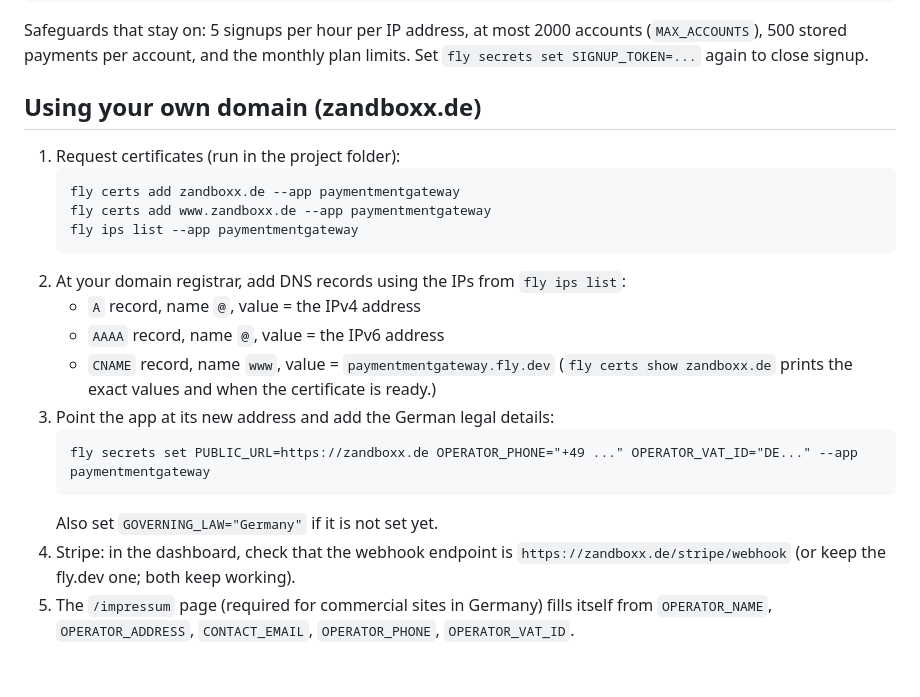
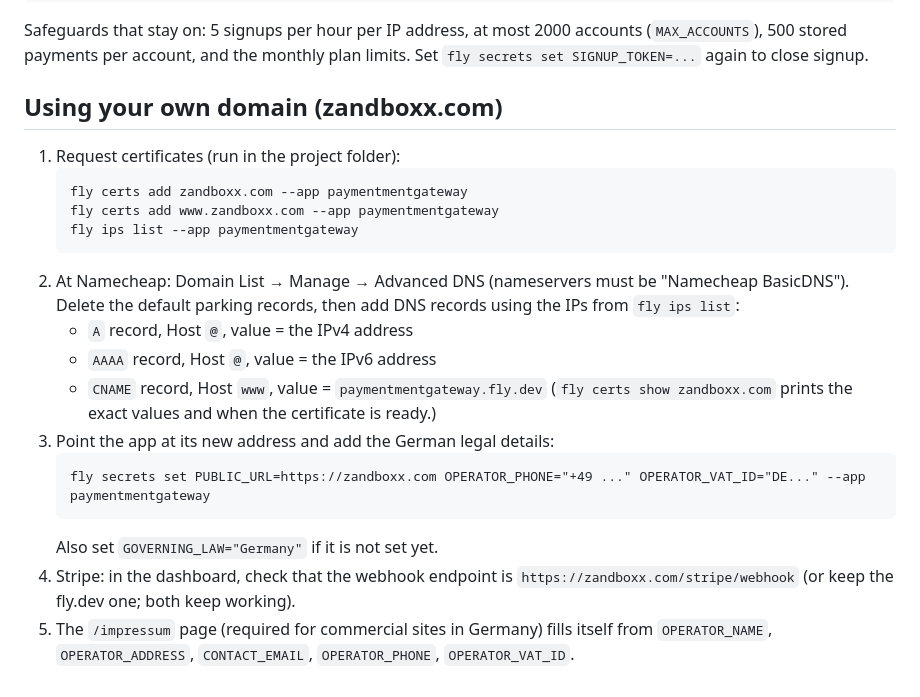
Before and after one commit to dotvic/paymentmentgateway, a Markdown page: DEPLOY-FLY.md, the part around the change. Drawn GitHub-style.

Commit message:
Domain guide: zandboxx.com with Namecheap steps
Co-Authored-By: Claude Sonnet 5.5 <noreply@anthropic.com>
Claude-Session: https://claude.ai/code/session_01Lv673u5RTrzpZvdDaZVSQB

````diff
--- a/DEPLOY-FLY.md
+++ b/DEPLOY-FLY.md
@@ -117,23 +117,23 @@ fly secrets unset SIGNUP_TOKEN --app paymentmentgateway
 
 Safeguards that stay on: 5 signups per hour per IP address, at most 2000 accounts (`MAX_ACCOUNTS`), 500 stored payments per account, and the monthly plan limits. Set `fly secrets set SIGNUP_TOKEN=...` again to close signup.
 
-## Using your own domain (zandboxx.de)
+## Using your own domain (zandboxx.com)
 
 1. Request certificates (run in the project folder):
    ```
-   fly certs add zandboxx.de --app paymentmentgateway
-   fly certs add www.zandboxx.de --app paymentmentgateway
+   fly certs add zandboxx.com --app paymentmentgateway
+   fly certs add www.zandboxx.com --app paymentmentgateway
    fly ips list --app paymentmentgateway
    ```
-2. At your domain registrar, add DNS records using the IPs from `fly ips list`:
-   - `A` record, name `@`, value = the IPv4 address
-   - `AAAA` record, name `@`, value = the IPv6 address
-   - `CNAME` record, name `www`, value = `paymentmentgateway.fly.dev`
-   (`fly certs show zandboxx.de` prints the exact values and when the certificate is ready.)
+2. At Namecheap: Domain List → Manage → Advanced DNS (nameservers must be "Namecheap BasicDNS"). Delete the default parking records, then add DNS records using the IPs from `fly ips list`:
+   - `A` record, Host `@`, value = the IPv4 address
+   - `AAAA` record, Host `@`, value = the IPv6 address
+   - `CNAME` record, Host `www`, value = `paymentmentgateway.fly.dev`
+   (`fly certs show zandboxx.com` prints the exact values and when the certificate is ready.)
 3. Point the app at its new address and add the German legal details:
    ```
-   fly secrets set PUBLIC_URL=https://zandboxx.de OPERATOR_PHONE="+49 ..." OPERATOR_VAT_ID="DE..." --app paymentmentgateway
+   fly secrets set PUBLIC_URL=https://zandboxx.com OPERATOR_PHONE="+49 ..." OPERATOR_VAT_ID="DE..." --app paymentmentgateway
    ```
    Also set `GOVERNING_LAW="Germany"` if it is not set yet.
-4. Stripe: in the dashboard, check that the webhook endpoint is `https://zandboxx.de/stripe/webhook` (or keep the fly.dev one; both keep working).
+4. Stripe: in the dashboard, check that the webhook endpoint is `https://zandboxx.com/stripe/webhook` (or keep the fly.dev one; both keep working).
 5. The `/impressum` page (required for commercial sites in Germany) fills itself from `OPERATOR_NAME`, `OPERATOR_ADDRESS`, `CONTACT_EMAIL`, `OPERATOR_PHONE`, `OPERATOR_VAT_ID`.
````
